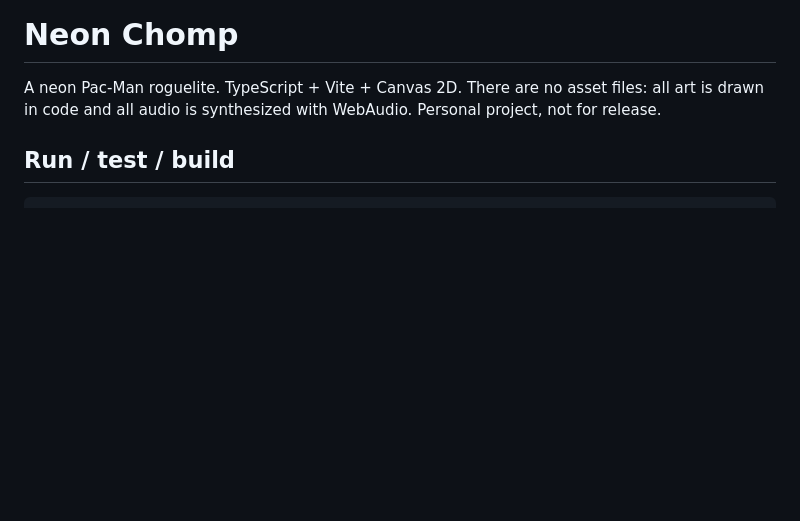
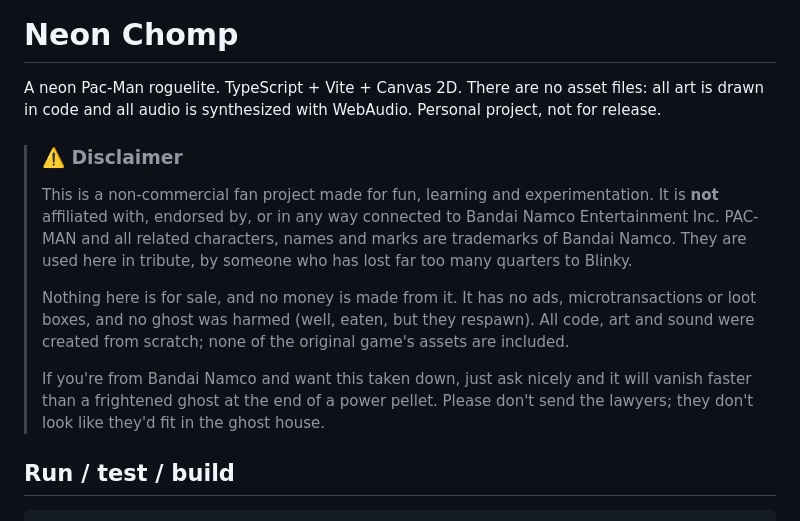
Before and after one commit to adubry75/neon-chomp, a Markdown page: README.md, the part around the change. GitHub-like rendering; blank space fills up the shorter version.

Commit message:
Add fan-project disclaimer to README
Co-Authored-By: Claude Opus 5.5 <noreply@anthropic.com>

````diff
--- a/README.md
+++ b/README.md
@@ -1,6 +1,13 @@
 # Neon Chomp
 
 A neon Pac-Man roguelite. TypeScript + Vite + Canvas 2D. There are no asset files: all art is drawn in code and all audio is synthesized with WebAudio. Personal project, not for release.
+
+> ### ⚠️ Disclaimer
+> This is a non-commercial fan project made for fun, learning and experimentation. It is **not** affiliated with, endorsed by, or in any way connected to Bandai Namco Entertainment Inc. PAC-MAN and all related characters, names and marks are trademarks of Bandai Namco. They are used here in tribute, by someone who has lost far too many quarters to Blinky.
+>
+> Nothing here is for sale, and no money is made from it. It has no ads, microtransactions or loot boxes, and no ghost was harmed (well, eaten, but they respawn). All code, art and sound were created from scratch; none of the original game's assets are included.
+>
+> If you're from Bandai Namco and want this taken down, just ask nicely and it will vanish faster than a frightened ghost at the end of a power pellet. Please don't send the lawyers; they don't look like they'd fit in the ghost house.
 
 ## Run / test / build
 ```
````
